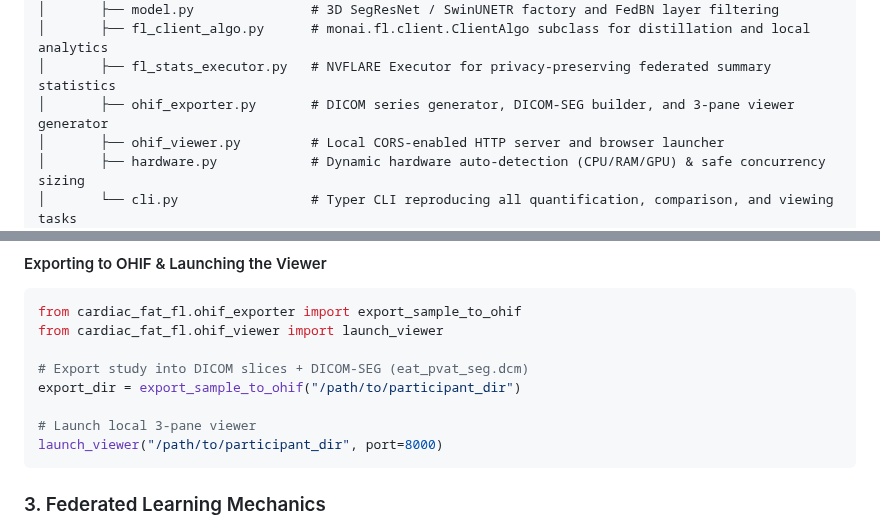
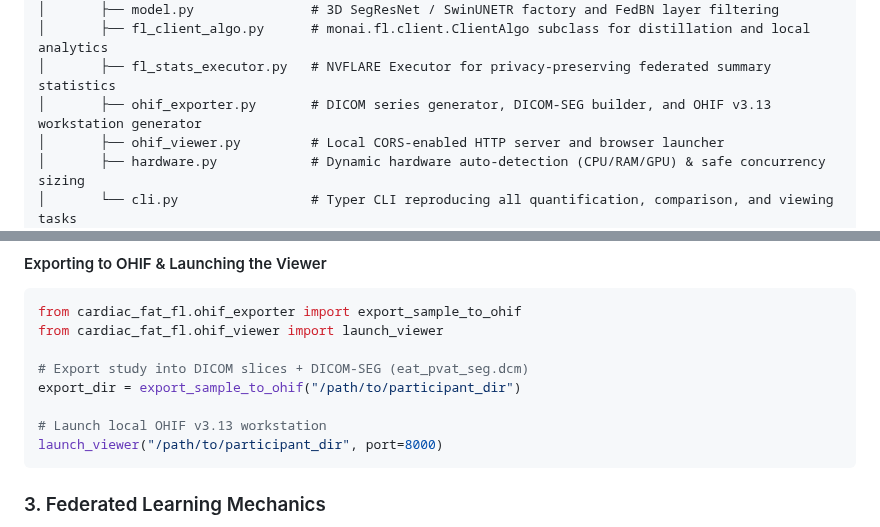
Before and after one commit to tylerp61391/monai-cardiac-fat-fl, a Markdown page: README.md, 2 parts joined by grey strips. Rendered like a GitHub page.

````diff
--- a/README.md
+++ b/README.md
@@ -264,7 +266,7 @@ monai-cardiac-fat-fl/
 │       ├── model.py               # 3D SegResNet / SwinUNETR factory and FedBN layer filtering
 │       ├── fl_client_algo.py      # monai.fl.client.ClientAlgo subclass for distillation and local analytics
 │       ├── fl_stats_executor.py   # NVFLARE Executor for privacy-preserving federated summary statistics
-│       ├── ohif_exporter.py       # DICOM series generator, DICOM-SEG builder, and 3-pane viewer generator
+│       ├── ohif_exporter.py       # DICOM series generator, DICOM-SEG builder, and OHIF v3.13 workstation generator
 │       ├── ohif_viewer.py         # Local CORS-enabled HTTP server and browser launcher
 │       ├── hardware.py            # Dynamic hardware auto-detection (CPU/RAM/GPU) & safe concurrency sizing
 │       └── cli.py                 # Typer CLI reproducing all quantification, comparison, and viewing tasks
@@ -323,7 +325,7 @@ from cardiac_fat_fl.ohif_viewer import launch_viewer
 # Export study into DICOM slices + DICOM-SEG (eat_pvat_seg.dcm)
 export_dir = export_sample_to_ohif("/path/to/participant_dir")
 
-# Launch local 3-pane viewer
+# Launch local OHIF v3.13 workstation
 launch_viewer("/path/to/participant_dir", port=8000)
 ```
 
````
Also changed, not shown: other parts of README.md (+26 -24 lines), docs/figures/ohif_viewer_snapshot.png.
